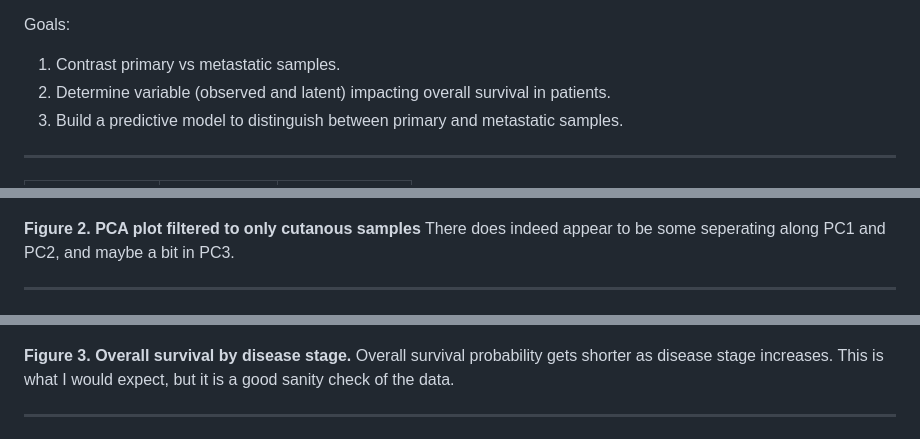
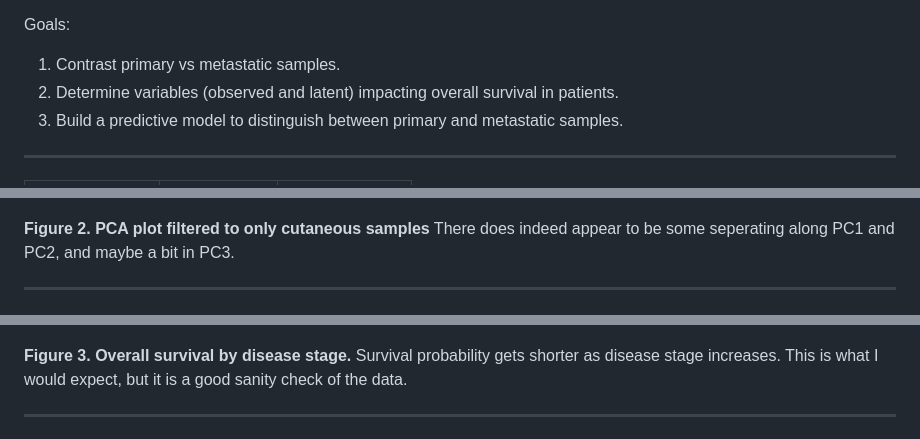
Before and after one commit to SciOmics/TCGA_Melanoma_RNASeq, a Markdown page: README.md, 3 parts joined by grey strips. Drawn GitHub-style.

Commit message:
spelling error fixes

```diff
--- a/README.md
+++ b/README.md
@@ -4,7 +4,7 @@ This repo is to demo analysis approaches for bulk RNA-seq data using data from T
 
 Goals:
 1) Contrast primary vs metastatic samples.
-2) Determine variable (observed and latent) impacting overall survival in patients.
+2) Determine variables (observed and latent) impacting overall survival in patients.
 3) Build a predictive model to distinguish between primary and metastatic samples.
 
 ___
@@ -55,7 +55,7 @@ ___
 
 ![alt_text](https://github.com/SciOmics/TCGA_Melanoma_RNASeq/blob/main/outputs/plots/pca_plot_cutaneous.png?raw=true)
 
-**Figure 2. PCA plot filtered to only cutanous samples**
+**Figure 2. PCA plot filtered to only cutaneous samples**
 There does indeed appear to be some seperating along PC1 and PC2, and maybe a bit in PC3.
 
 ___
@@ -64,7 +64,7 @@ ___
 ![alt_text](https://github.com/SciOmics/TCGA_Melanoma_RNASeq/blob/main/outputs/plots/survival_plot_stage.png?raw=true)
 
 **Figure 3. Overall survival by disease stage.**
-Overall survival probability gets shorter as disease stage increases. This is what I would expect, but it is a good sanity check of the data.
+Survival probability gets shorter as disease stage increases. This is what I would expect, but it is a good sanity check of the data.
 
 ___
 
```
